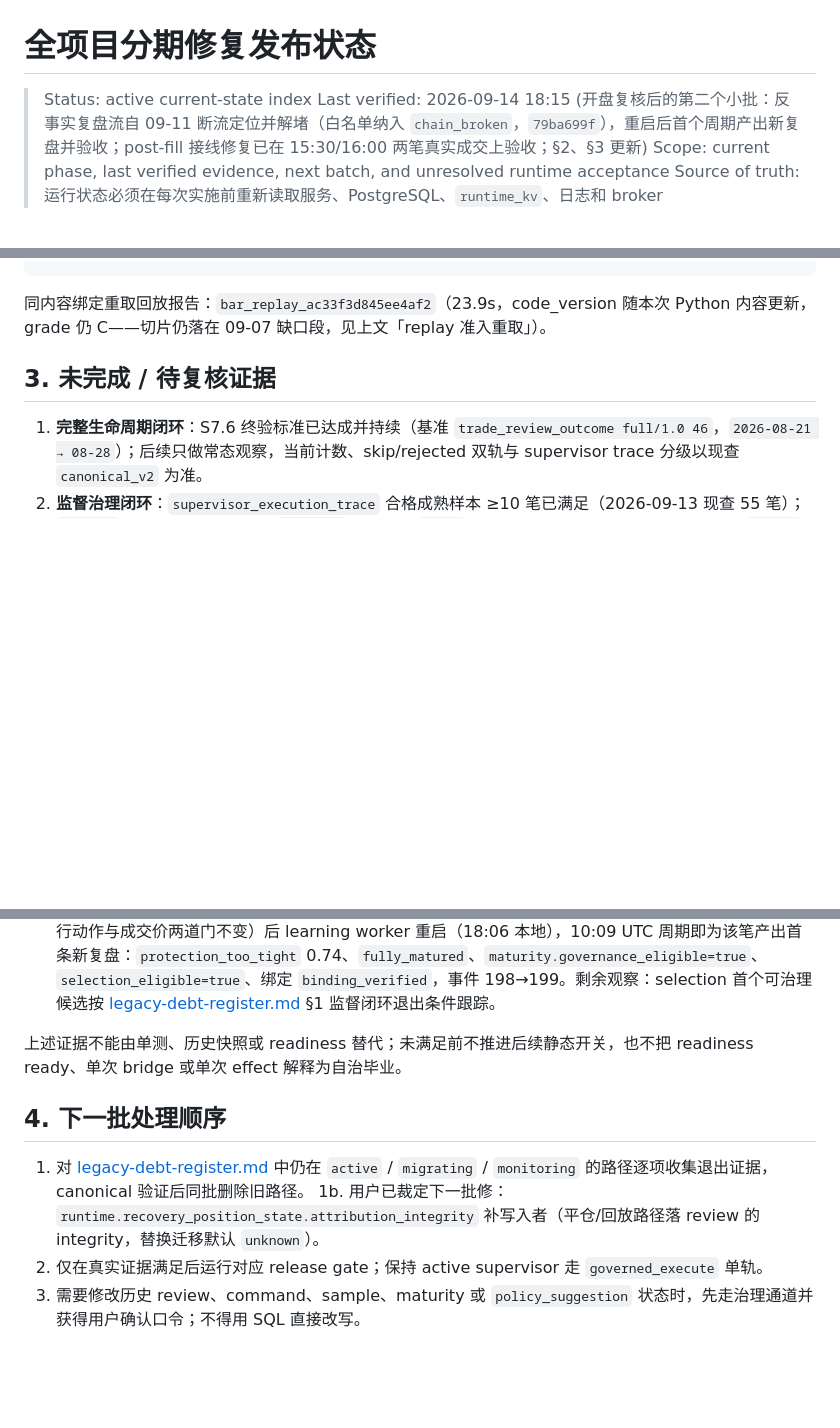
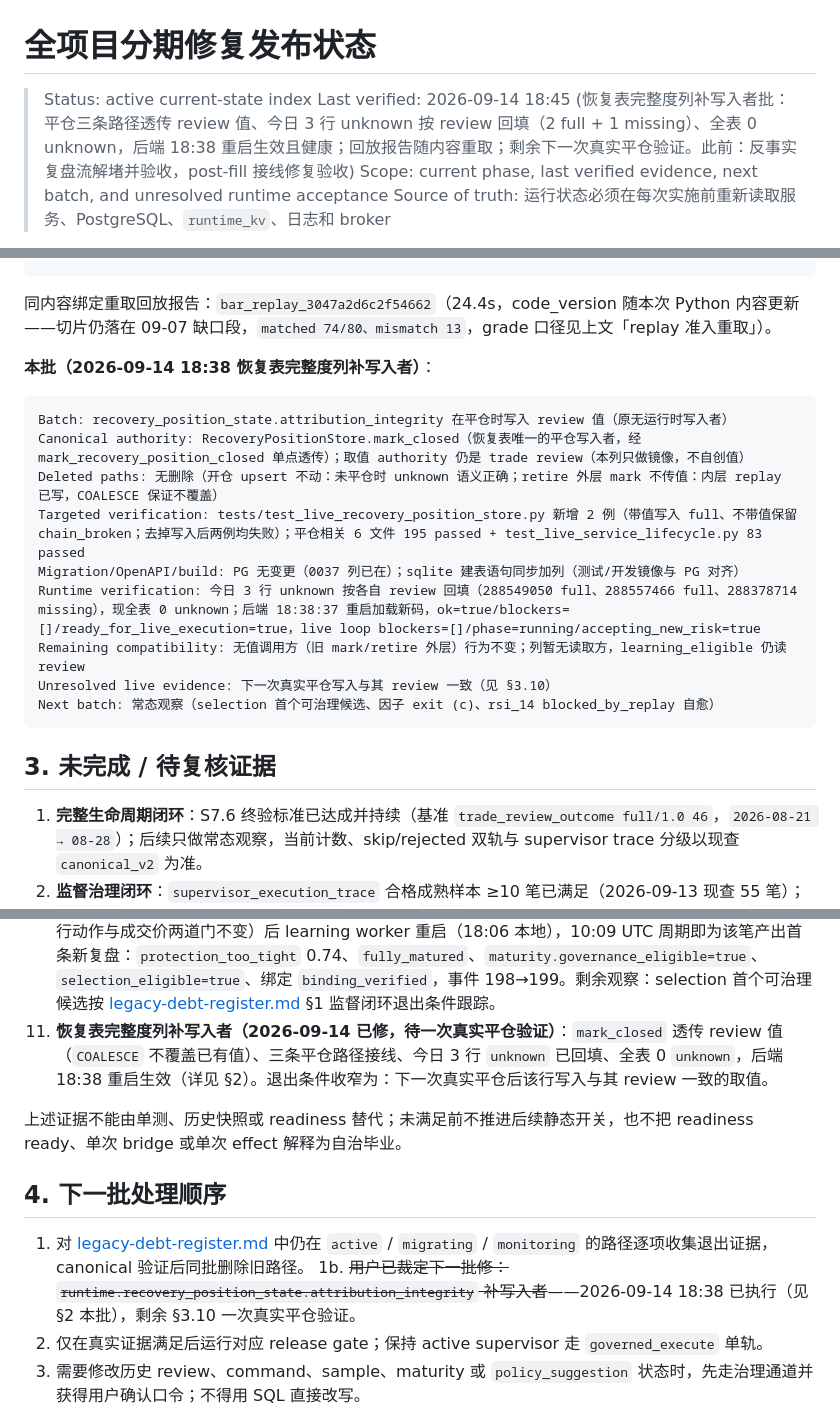
Before and after one commit to zhuzhu6666/quant_trading, a Markdown page: docs/phased-repair-rollout-status.md, 3 parts joined by grey strips. Drawn GitHub-style; blank space fills up the shorter version.

Commit message:
docs(repair): record the attribution_integrity writer batch and its first-close watch

````diff
--- a/docs/phased-repair-rollout-status.md
+++ b/docs/phased-repair-rollout-status.md
@@ -1,7 +1,7 @@
 # 全项目分期修复发布状态
 
 > Status: active current-state index
-> Last verified: 2026-09-14 18:15 (开盘复核后的第二个小批：反事实复盘流自 09-11 断流定位并解堵（白名单纳入 `chain_broken`，`79ba699f`），重启后首个周期产出新复盘并验收；post-fill 接线修复已在 15:30/16:00 两笔真实成交上验收；§2、§3 更新)
+> Last verified: 2026-09-14 18:45 (恢复表完整度列补写入者批：平仓三条路径透传 review 值、今日 3 行 unknown 按 review 回填（2 full + 1 missing）、全表 0 unknown，后端 18:38 重启生效且健康；回放报告随内容重取；剩余下一次真实平仓验证。此前：反事实复盘流解堵并验收，post-fill 接线修复验收)
 > Scope: current phase, last verified evidence, next batch, and unresolved runtime acceptance
 > Source of truth: 运行状态必须在每次实施前重新读取服务、PostgreSQL、`runtime_kv`、日志和 broker
 
@@ -57,7 +57,21 @@ Unresolved live evidence: selection 首个可治理候选（监督闭环退出
 Next batch: 旧债登记册 §1「recovery_position_state.attribution_integrity 无运行时写入者」（用户已裁定下一批修）
 ```
 
-同内容绑定重取回放报告：`bar_replay_ac33f3d845ee4af2`（23.9s，code_version 随本次 Python 内容更新，grade 仍 C——切片仍落在 09-07 缺口段，见上文「replay 准入重取」）。
+同内容绑定重取回放报告：`bar_replay_3047a2d6c2f54662`（24.4s，code_version 随本次 Python 内容更新——切片仍落在 09-07 缺口段，`matched 74/80、mismatch 13`，grade 口径见上文「replay 准入重取」）。
+
+**本批（2026-09-14 18:38 恢复表完整度列补写入者）**：
+
+```text
+Batch: recovery_position_state.attribution_integrity 在平仓时写入 review 值（原无运行时写入者）
+Canonical authority: RecoveryPositionStore.mark_closed（恢复表唯一的平仓写入者，经 mark_recovery_position_closed 单点透传）；取值 authority 仍是 trade review（本列只做镜像，不自创值）
+Deleted paths: 无删除（开仓 upsert 不动：未平仓时 unknown 语义正确；retire 外层 mark 不传值：内层 replay 已写，COALESCE 保证不覆盖）
+Targeted verification: tests/test_live_recovery_position_store.py 新增 2 例（带值写入 full、不带值保留 chain_broken；去掉写入后两例均失败）；平仓相关 6 文件 195 passed + test_live_service_lifecycle.py 83 passed
+Migration/OpenAPI/build: PG 无变更（0037 列已在）；sqlite 建表语句同步加列（测试/开发镜像与 PG 对齐）
+Runtime verification: 今日 3 行 unknown 按各自 review 回填（288549050 full、288557466 full、288378714 missing），现全表 0 unknown；后端 18:38:37 重启加载新码，ok=true/blockers=[]/ready_for_live_execution=true，live loop blockers=[]/phase=running/accepting_new_risk=true
+Remaining compatibility: 无值调用方（旧 mark/retire 外层）行为不变；列暂无读取方，learning_eligible 仍读 review
+Unresolved live evidence: 下一次真实平仓写入与其 review 一致（见 §3.10）
+Next batch: 常态观察（selection 首个可治理候选、因子 exit (c)、rsi_14 blocked_by_replay 自愈）
+```
 
 ## 3. 未完成 / 待复核证据
 
@@ -76,13 +90,14 @@ Next batch: 旧债登记册 §1「recovery_position_state.attribution_integrity
 7. **学习建议应用闭环（2026-09-13 修复批；2026-09-14 开盘部分验收）**：三条降权中 `macd_hist`（`gmut_d979fbe50e54…`）与 `di_spread`（`gmut_ce9ca60577e7…`）已落账并 `observing`；`stoch_k` 行以「no actionable live weight」supersede 收口；`learning_workload_gate` 现返回 `run_new_facts`。未闭环一项：`rsi_14` 仍是唯一 `approved` 行（目标 0.89、delta 0.11），被 grade C 的 replay 切片挡在 `blocked_by_replay`；`entry_cluster` live 消费已确认（2026-09-14 15:35/15:40 `learning_same_direction_cooldown` 拒绝同向加仓、15:45 `supervisor_reentry_cooldown` 拒绝平仓后重开、16:00 冷却结束正常成交）。
 8. **post-fill 记录接线断裂（2026-09-14 发现并修复，已验收）**：详见 §2；验收线 = 重启加载新码 + 操作者释放 `no_new_risk_latch` 后，下一笔确认成交的正常走通 `record_*_from_live` 与恢复/归因记录，且不再出现 `confirmed_open_post_fill_processing_failed`。**2026-09-14 17:30 已验收**（15:30 / 16:00 两笔：`ORDER+AMEND OK`、attribution recorded、恢复行 applied、学习样本 `integrity=full`；无硬 latch），条目已从旧债登记册移除。
 9. **反事实复盘流断流（2026-09-14 发现并同批修复，已验收）**：`counterfactual_review` 曾停在 2026-09-11 00:35（198 条），因准入白名单缺 `chain_broken`（L0-0R 后恢复路径已不再产 `restart_replay`），监督员主动平仓的 288549050 因此没有复盘，`position_supervisor_selection.v1` 的 `requires_clean_mature_counterfactual` 随之无法满足。修复 `79ba699f`（白名单纳入 `chain_broken`，执行动作与成交价两道门不变）后 learning worker 重启（18:06 本地），10:09 UTC 周期即为该笔产出首条新复盘：`protection_too_tight` 0.74、`fully_matured`、`maturity.governance_eligible=true`、`selection_eligible=true`、绑定 `binding_verified`，事件 198→199。剩余观察：selection 首个可治理候选按 [legacy-debt-register.md](legacy-debt-register.md) §1 监督闭环退出条件跟踪。
+10. **恢复表完整度列补写入者（2026-09-14 已修，待一次真实平仓验证）**：`mark_closed` 透传 review 值（`COALESCE` 不覆盖已有值）、三条平仓路径接线、今日 3 行 `unknown` 已回填、全表 0 `unknown`，后端 18:38 重启生效（详见 §2）。退出条件收窄为：下一次真实平仓后该行写入与其 review 一致的取值。
 
 上述证据不能由单测、历史快照或 readiness 替代；未满足前不推进后续静态开关，也不把 readiness ready、单次 bridge 或单次 effect 解释为自治毕业。
 
 ## 4. 下一批处理顺序
 
 1. 对 [legacy-debt-register.md](legacy-debt-register.md) 中仍在 `active` / `migrating` / `monitoring` 的路径逐项收集退出证据，canonical 验证后同批删除旧路径。
-1b. 用户已裁定下一批修：`runtime.recovery_position_state.attribution_integrity` 补写入者（平仓/回放路径落 review 的 integrity，替换迁移默认 `unknown`）。
+1b. ~~用户已裁定下一批修：`runtime.recovery_position_state.attribution_integrity` 补写入者~~——2026-09-14 18:38 已执行（见 §2 本批），剩余 §3.10 一次真实平仓验证。
 2. 仅在真实证据满足后运行对应 release gate；保持 active supervisor 走 `governed_execute` 单轨。
 3. 需要修改历史 review、command、sample、maturity 或 `policy_suggestion` 状态时，先走治理通道并获得用户确认口令；不得用 SQL 直接改写。
 
````
Also changed, not shown: docs/legacy-debt-register.md (+7 -7 lines).
